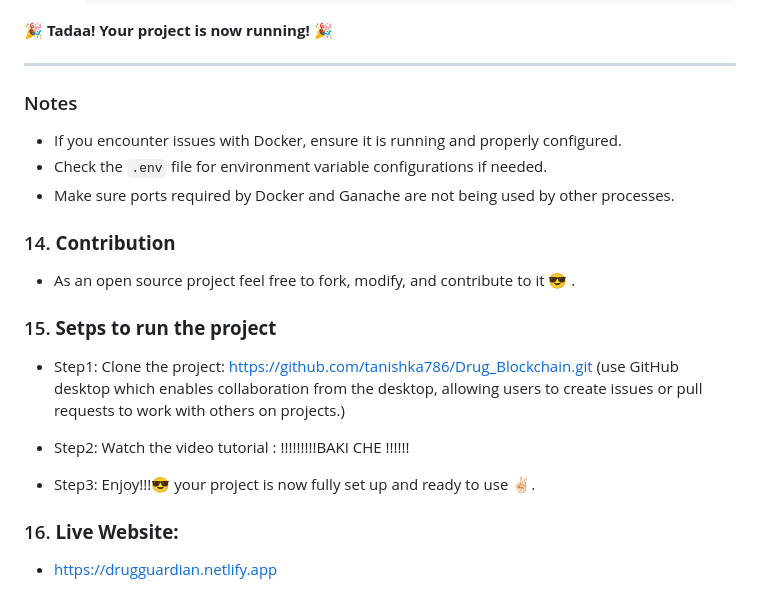
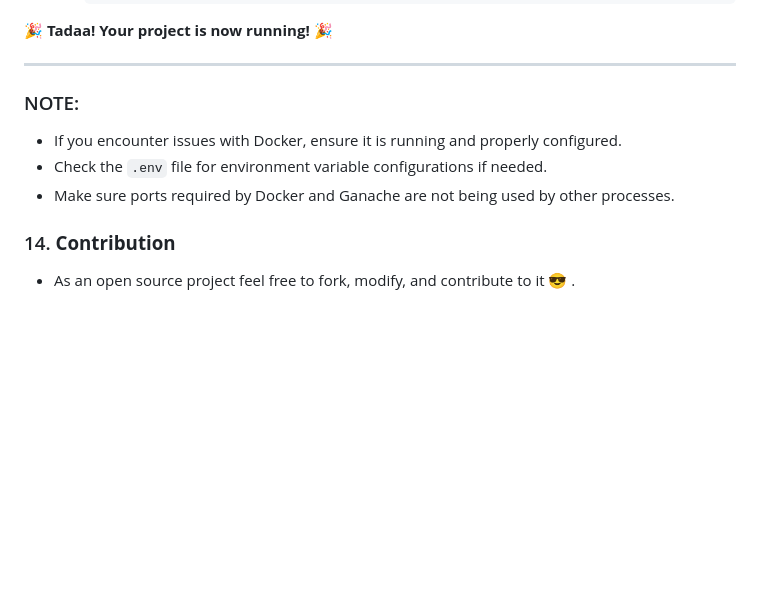
Before and after one commit to tanishka786/drug_docker, a Markdown page: README.md, the part around the change. Drawn GitHub-style; blank space fills up the shorter version.

```diff
--- a/README.md
+++ b/README.md
@@ -177,7 +177,7 @@
 
 ---
 
-### Notes
+### NOTE:
 - If you encounter issues with Docker, ensure it is running and properly configured.
 - Check the `.env` file for environment variable configurations if needed.
 - Make sure ports required by Docker and Ganache are not being used by other processes.
@@ -186,16 +186,3 @@
 ### 14. **Contribution**
 
    - As an open source project feel free to fork, modify, and contribute to it 😎 .
-
-
-### 15. **Setps to run the project**
-
-   - Step1: Clone the project: https://github.com/tanishka786/Drug_Blockchain.git (use GitHub desktop which enables collaboration from the desktop, allowing users to create issues or pull requests to work with others on projects.)
-
-   - Step2: Watch the video tutorial : !!!!!!!!!BAKI CHE !!!!!!
-
-   - Step3: Enjoy!!!😎 your project is now fully set up and ready to use ✌🏻.
-
-### 16. **Live Website:**
-
-   -  https://drugguardian.netlify.app
```
